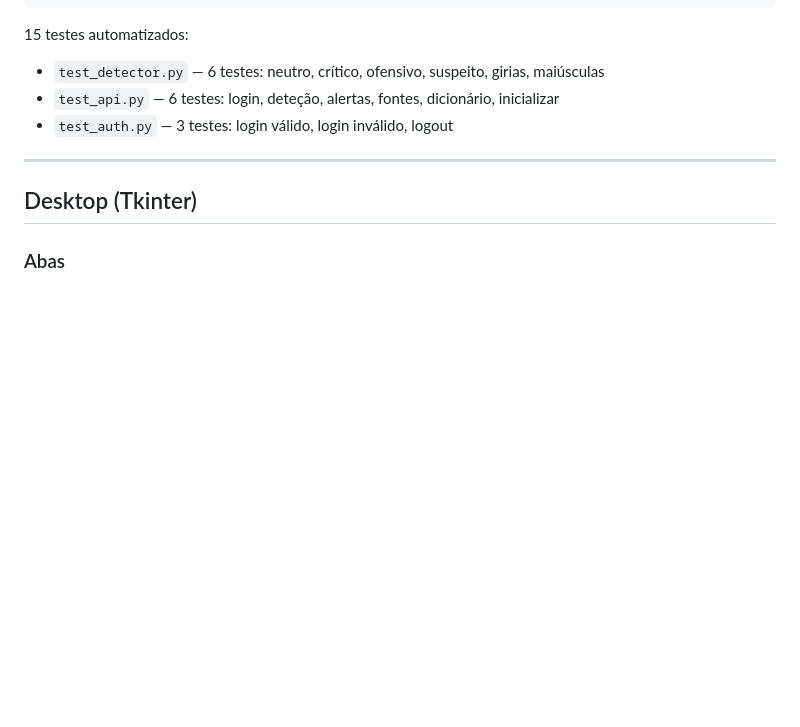
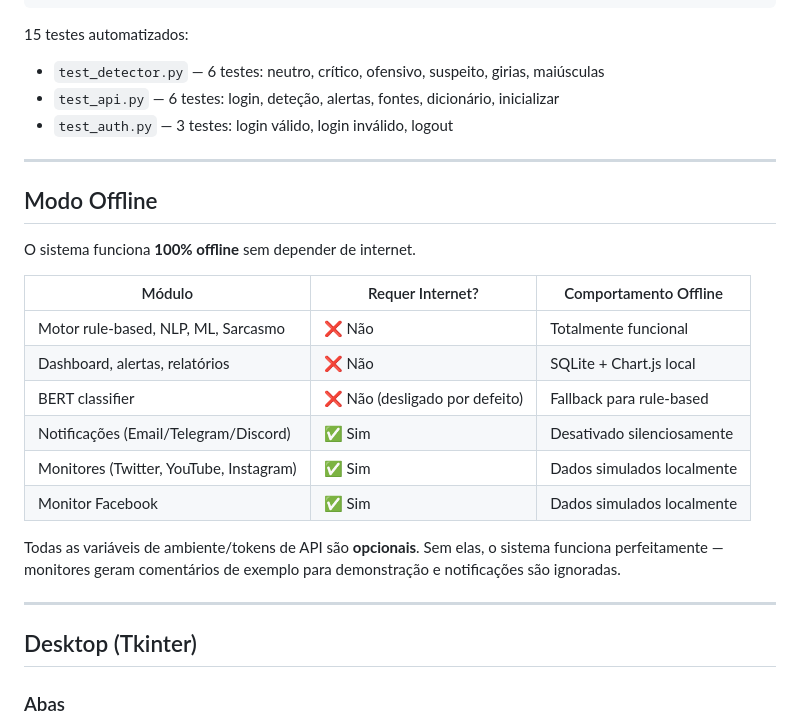
Before and after one commit to 24Anselmo/Cyber123, a Markdown page: README.md, the part around the change. Rendered like a GitHub page; blank space fills up the shorter version.

```diff
--- a/README.md
+++ b/README.md
@@ -321,6 +321,23 @@ python -m pytest tests/ -v
 
 ---
 
+## Modo Offline
+
+O sistema funciona **100% offline** sem depender de internet.
+
+| Módulo | Requer Internet? | Comportamento Offline |
+|---|---|---|
+| Motor rule-based, NLP, ML, Sarcasmo | ❌ Não | Totalmente funcional |
+| Dashboard, alertas, relatórios | ❌ Não | SQLite + Chart.js local |
+| BERT classifier | ❌ Não (desligado por defeito) | Fallback para rule-based |
+| Notificações (Email/Telegram/Discord) | ✅ Sim | Desativado silenciosamente |
+| Monitores (Twitter, YouTube, Instagram) | ✅ Sim | Dados simulados localmente |
+| Monitor Facebook | ✅ Sim | Dados simulados localmente |
+
+Todas as variáveis de ambiente/tokens de API são **opcionais**. Sem elas, o sistema funciona perfeitamente — monitores geram comentários de exemplo para demonstração e notificações são ignoradas.
+
+---
+
 ## Desktop (Tkinter)
 
 ### Abas
```
Also changed, not shown: DOCUMENTACAO.md (+82 -6 lines).
